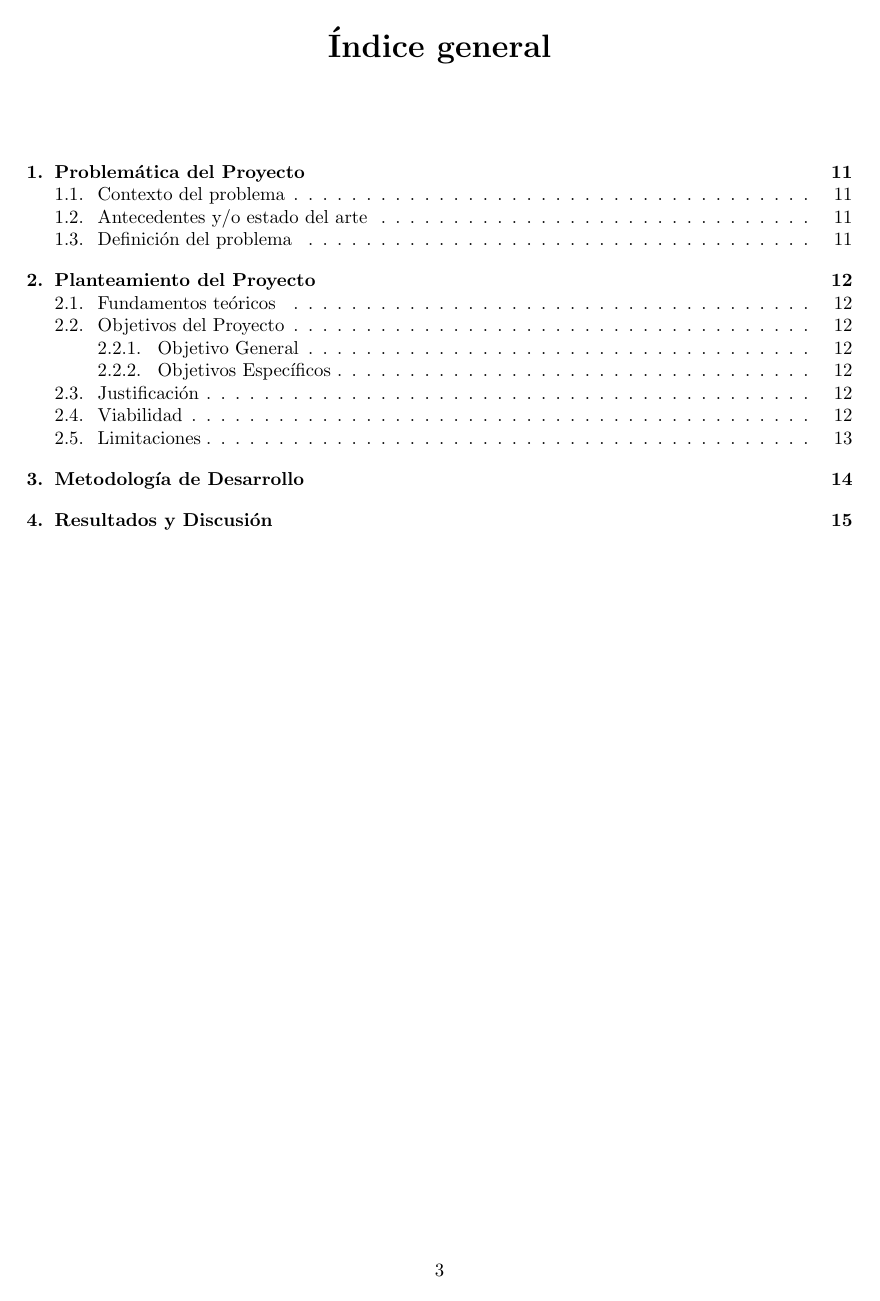
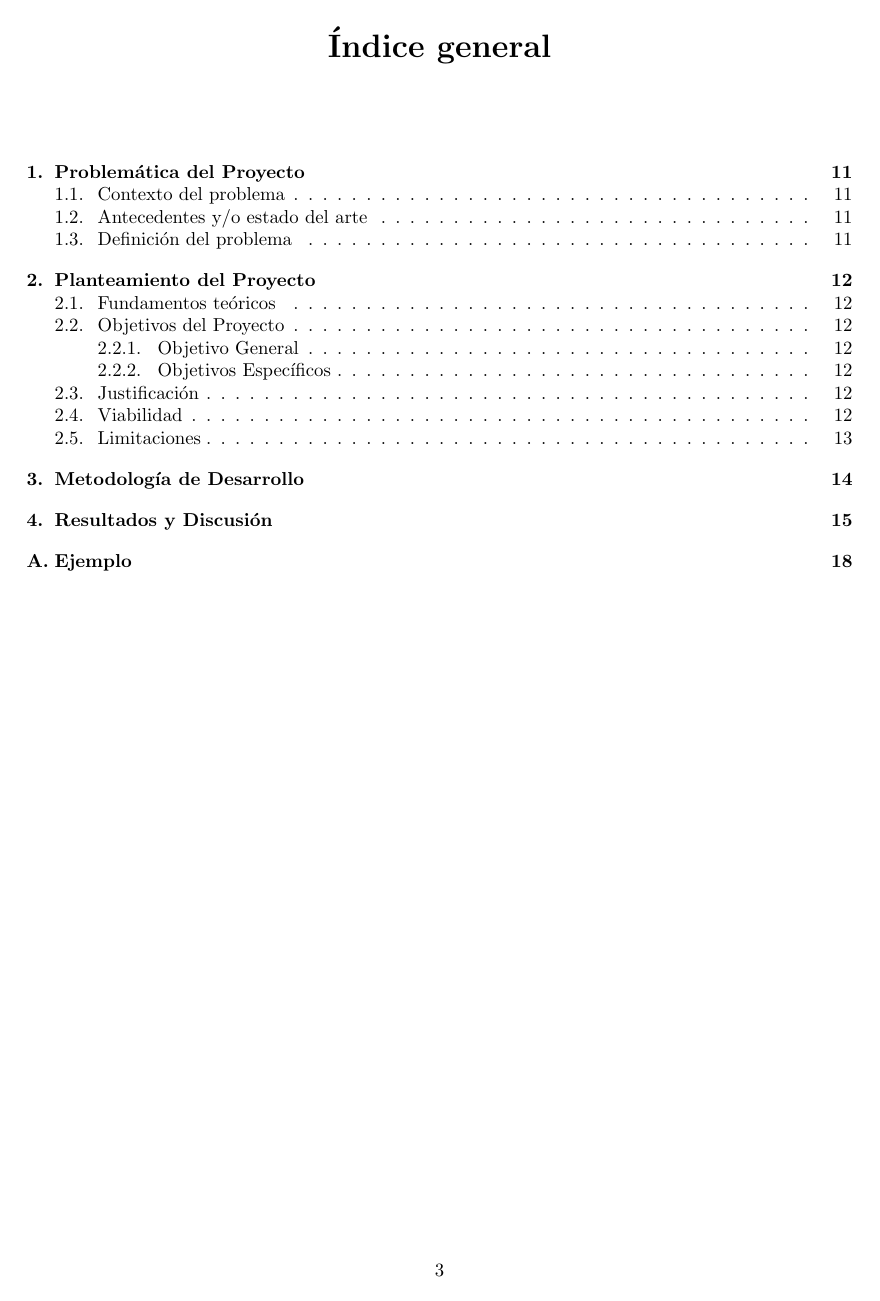
Before and after one commit to WardoPo/ULaSalle-Tesis_Tecnologica-Plantilla, a LaTeX thesis (main.tex, which reads tesis_tecnologica.cls): page 4 of 19. Compiled offline with pdfLaTeX.

Commit message:
Solved even more Conflicts with Appendix. -Apendix Figures and Tables won't be numerated

```diff
--- a/main.tex
+++ b/main.tex
@@ -4,7 +4,6 @@
 \usepackage[utf8]{inputenc}
 \usepackage[a4paper, total={15.5cm, 24.7cm}]{geometry}
 
-\usepackage{appendix}
 \usepackage{graphicx}
 \graphicspath{ {Imagenes/} }
 
--- a/tesis_tecnologica.cls
+++ b/tesis_tecnologica.cls
@@ -8,6 +8,8 @@
 \usepackage{changepage}
 \usepackage{enumitem}
 \usepackage[acronym]{glossaries}
+\usepackage{appendix}
+\usepackage{caption}
 
 \setcounter{secnumdepth}{3}
 
@@ -22,12 +24,14 @@
 \titleformat{\subsection}{\bfseries}{\hspace{0.63cm}\alph{subsection}. }{0pt}{}{}
 
 % Redefiniciones
-\renewcommand{\appendix}{\par
-\setcounter{chapter}{0}%
-\setcounter{section}{0}%
-\gdef\@chapapp{\appendixname}%
-\gdef\thechapter{\@Alph\c@chapter}
-\titleformat{\chapter}{\bfseries\centering\LARGE}{\chaptertitlename\space\Alph{chapter}: }{0pt}{}{}
+\renewcommand{\appendix}{
+    \par
+    \setcounter{chapter}{0}%
+    \setcounter{section}{0}%
+    \gdef\@chapapp{\appendixname}%
+    \gdef\thechapter{\@Alph\c@chapter}
+    \captionsetup{list=no}%Images and Tables
+    \titleformat{\chapter}{\bfseries\centering\LARGE}{\chaptertitlename\space\Alph{chapter}: }{0pt}{}{}%TitleFormat
 }
 
 % Estilos de Listas
```
Also changed, not shown: Anexos/Ejemplo.tex (+1 -1 lines).
